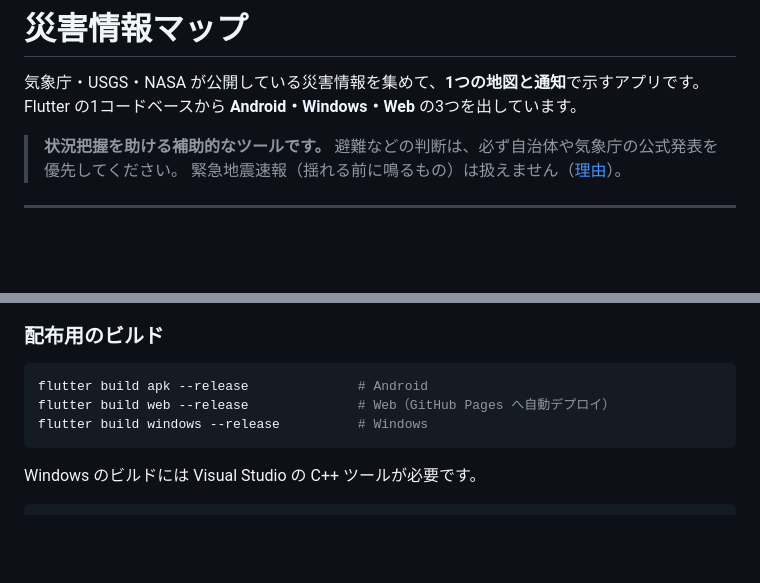
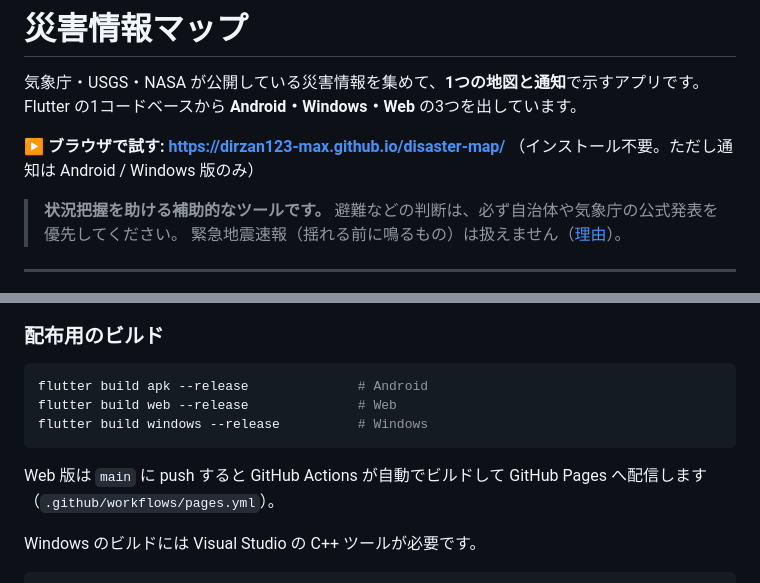
Before and after one commit to dirzan123-max/disaster-map, a Markdown page: README.md, 2 parts joined by grey strips. GitHub-like rendering; blank space fills up the shorter version.

Commit message:
README に公開URLを載せる
Co-Authored-By: Claude Opus 5 <noreply@anthropic.com>
Claude-Session: https://claude.ai/code/session_01ASBh1sCrejm3b1ynHZss8Q

````diff
--- a/README.md
+++ b/README.md
@@ -2,6 +2,9 @@
 
 気象庁・USGS・NASA が公開している災害情報を集めて、**1つの地図と通知**で示すアプリです。
 Flutter の1コードベースから **Android・Windows・Web** の3つを出しています。
+
+**▶ ブラウザで試す: https://dirzan123-max.github.io/disaster-map/**
+（インストール不要。ただし通知は Android / Windows 版のみ）
 
 > **状況把握を助ける補助的なツールです。**
 > 避難などの判断は、必ず自治体や気象庁の公式発表を優先してください。
@@ -69,9 +72,12 @@ flutter run -d windows           # パソコン
 
 ```bash
 flutter build apk --release              # Android
-flutter build web --release              # Web（GitHub Pages へ自動デプロイ）
+flutter build web --release              # Web
 flutter build windows --release          # Windows
 ```
+
+Web 版は `main` に push すると GitHub Actions が自動でビルドして
+GitHub Pages へ配信します（`.github/workflows/pages.yml`）。
 
 Windows のビルドには Visual Studio の C++ ツールが必要です。
 
````
